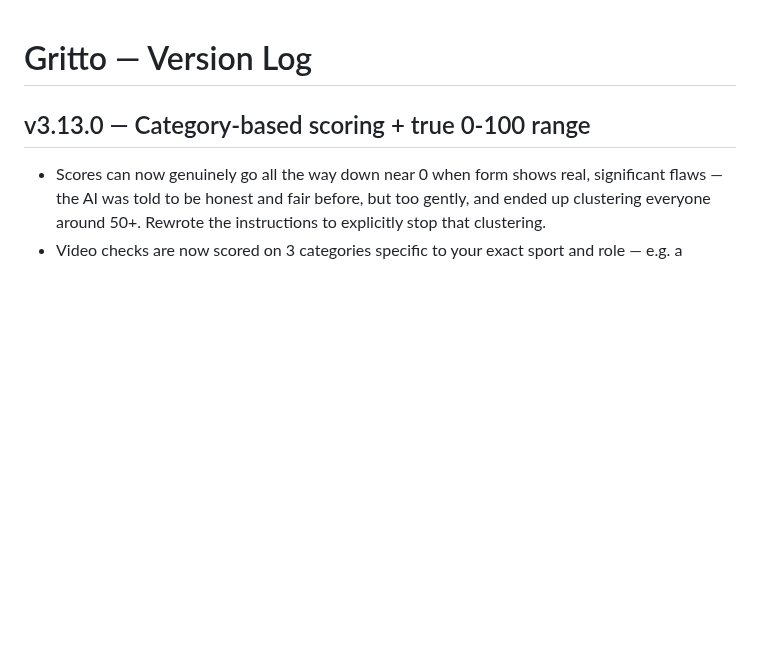
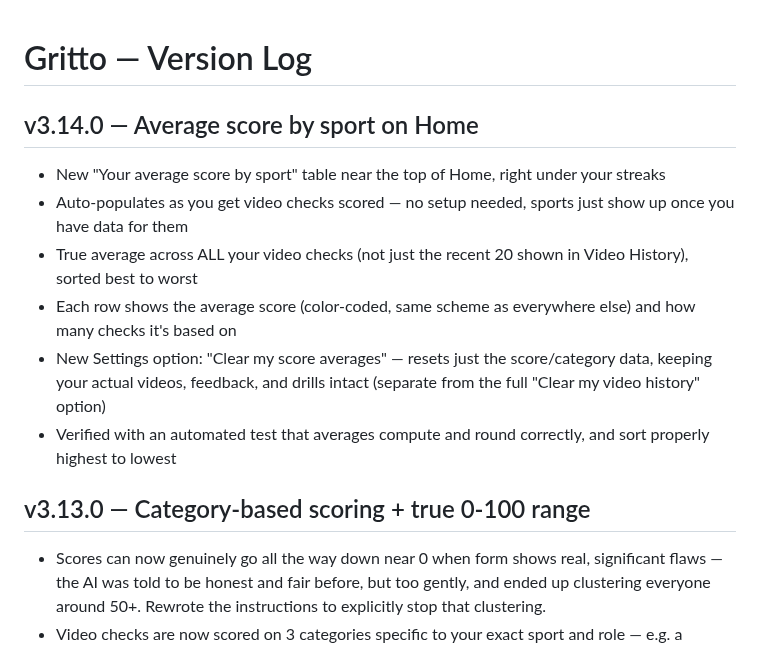
Before and after one commit to Oreoman2014/Gritto, a Markdown page: CHANGELOG.md, the part around the change. Rendered like a GitHub page; blank space fills up the shorter version.

Commit message:
v3.14.0 — Add average score by sport on Home  - New table showing true average score per sport, auto-populated from video history - Sorted highest to lowest, shows check count per sport - Add "Clear my score averages" option in Settings (resets scores only, keeps videos/feedback)

```diff
--- a/CHANGELOG.md
+++ b/CHANGELOG.md
@@ -1,4 +1,12 @@
 # Gritto — Version Log
+
+## v3.14.0 — Average score by sport on Home
+- New "Your average score by sport" table near the top of Home, right under your streaks
+- Auto-populates as you get video checks scored — no setup needed, sports just show up once you have data for them
+- True average across ALL your video checks (not just the recent 20 shown in Video History), sorted best to worst
+- Each row shows the average score (color-coded, same scheme as everywhere else) and how many checks it's based on
+- New Settings option: "Clear my score averages" — resets just the score/category data, keeping your actual videos, feedback, and drills intact (separate from the full "Clear my video history" option)
+- Verified with an automated test that averages compute and round correctly, and sort properly highest to lowest
 
 ## v3.13.0 — Category-based scoring + true 0-100 range
 - Scores can now genuinely go all the way down near 0 when form shows real, significant flaws — the AI was told to be honest and fair before, but too gently, and ended up clustering everyone around 50+. Rewrote the instructions to explicitly stop that clustering.
```
